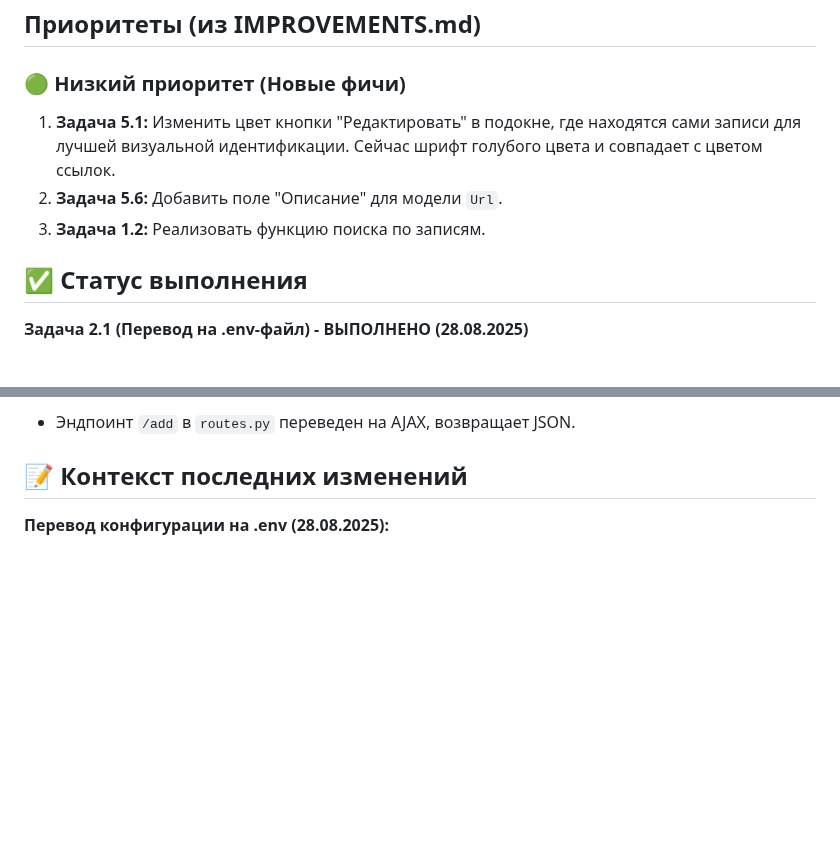
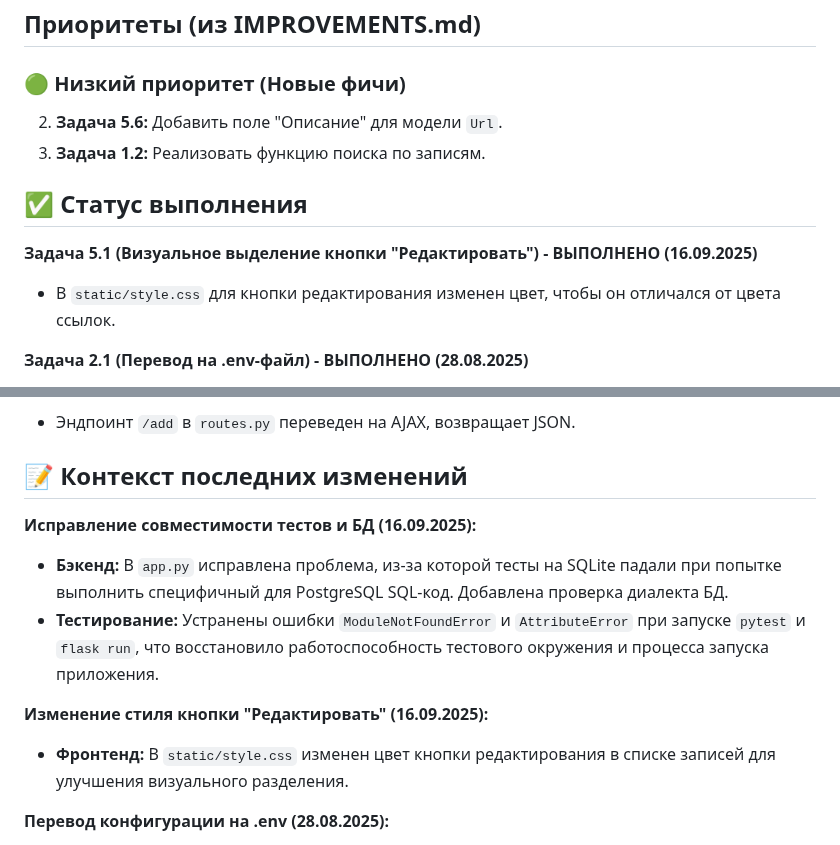
Before and after one commit to repetitorbel-ux/catalog-AI-requests, a Markdown page: TODAY.md, 2 parts joined by grey strips. GitHub-like rendering; blank space fills up the shorter version.

Commit message:
Docs: Update TODAY.md

```diff
--- a/TODAY.md
+++ b/TODAY.md
@@ -3,11 +3,13 @@
 
 ## Приоритеты (из IMPROVEMENTS.md)
 ### 🟢 Низкий приоритет (Новые фичи)
-1.  **Задача 5.1:** Изменить цвет кнопки "Редактировать" в подокне, где находятся сами записи для лучшей визуальной идентификации. Сейчас шрифт голубого цвета и совпадает с цветом ссылок.
 2.  **Задача 5.6:** Добавить поле "Описание" для модели `Url`.
 3.  **Задача 1.2:** Реализовать функцию поиска по записям.
 
 ## ✅ Статус выполнения
+**Задача 5.1 (Визуальное выделение кнопки "Редактировать") - ВЫПОЛНЕНО (16.09.2025)**
+-   В `static/style.css` для кнопки редактирования изменен цвет, чтобы он отличался от цвета ссылок.
+
 **Задача 2.1 (Перевод на .env-файл) - ВЫПОЛНЕНО (28.08.2025)**
 -   В `requirements.txt` добавлена зависимость `python-dotenv`.
 -   В `config.py` добавлена логика для загрузки переменных окружения из `.env` файла.
@@ -29,6 +31,13 @@
 -   Эндпоинт `/add` в `routes.py` переведен на AJAX, возвращает JSON.
 
 ## 📝 Контекст последних изменений
+**Исправление совместимости тестов и БД (16.09.2025):**
+-   **Бэкенд:** В `app.py` исправлена проблема, из-за которой тесты на SQLite падали при попытке выполнить специфичный для PostgreSQL SQL-код. Добавлена проверка диалекта БД.
+-   **Тестирование:** Устранены ошибки `ModuleNotFoundError` и `AttributeError` при запуске `pytest` и `flask run`, что восстановило работоспособность тестового окружения и процесса запуска приложения.
+
+**Изменение стиля кнопки "Редактировать" (16.09.2025):**
+-   **Фронтенд:** В `static/style.css` изменен цвет кнопки редактирования в списке записей для улучшения визуального разделения.
+
 **Перевод конфигурации на .env (28.08.2025):**
 -   **Бэкенд:** В `config.py` добавлена библиотека `python-dotenv` для загрузки конфигурационных переменных (ключи, пароли) из `.env` файла. Это повышает безопасность проекта. Создан `.env.example`.
 
```
Also changed, not shown: other parts of TODAY.md (+1 -1 lines).
